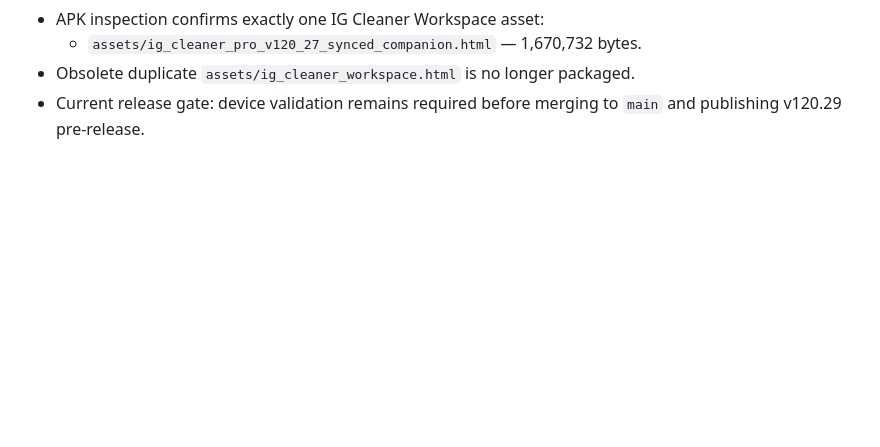
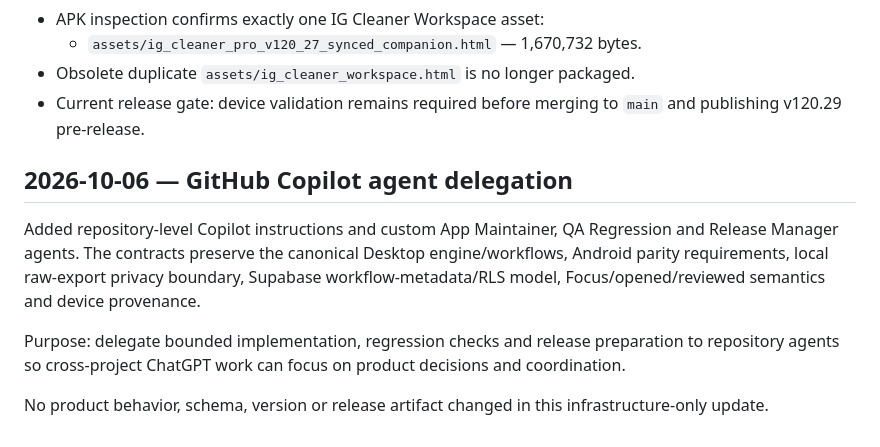
Before and after one commit to michels-lab/IG-Cleaner-Pro, a Markdown page: PROJECT_LOG.md, the part around the change. Rendered like a GitHub page; blank space fills up the shorter version.

Commit message:
docs: record GitHub agent delegation

```diff
--- a/PROJECT_LOG.md
+++ b/PROJECT_LOG.md
@@ -690,3 +690,11 @@ The next chat should continue from this section instead of reconstructing the An
   - `assets/ig_cleaner_pro_v120_27_synced_companion.html` — 1,670,732 bytes.
 - Obsolete duplicate `assets/ig_cleaner_workspace.html` is no longer packaged.
 - Current release gate: device validation remains required before merging to `main` and publishing v120.29 pre-release.
+
+## 2026-10-06 — GitHub Copilot agent delegation
+
+Added repository-level Copilot instructions and custom App Maintainer, QA Regression and Release Manager agents. The contracts preserve the canonical Desktop engine/workflows, Android parity requirements, local raw-export privacy boundary, Supabase workflow-metadata/RLS model, Focus/opened/reviewed semantics and device provenance.
+
+Purpose: delegate bounded implementation, regression checks and release preparation to repository agents so cross-project ChatGPT work can focus on product decisions and coordination.
+
+No product behavior, schema, version or release artifact changed in this infrastructure-only update.
```
